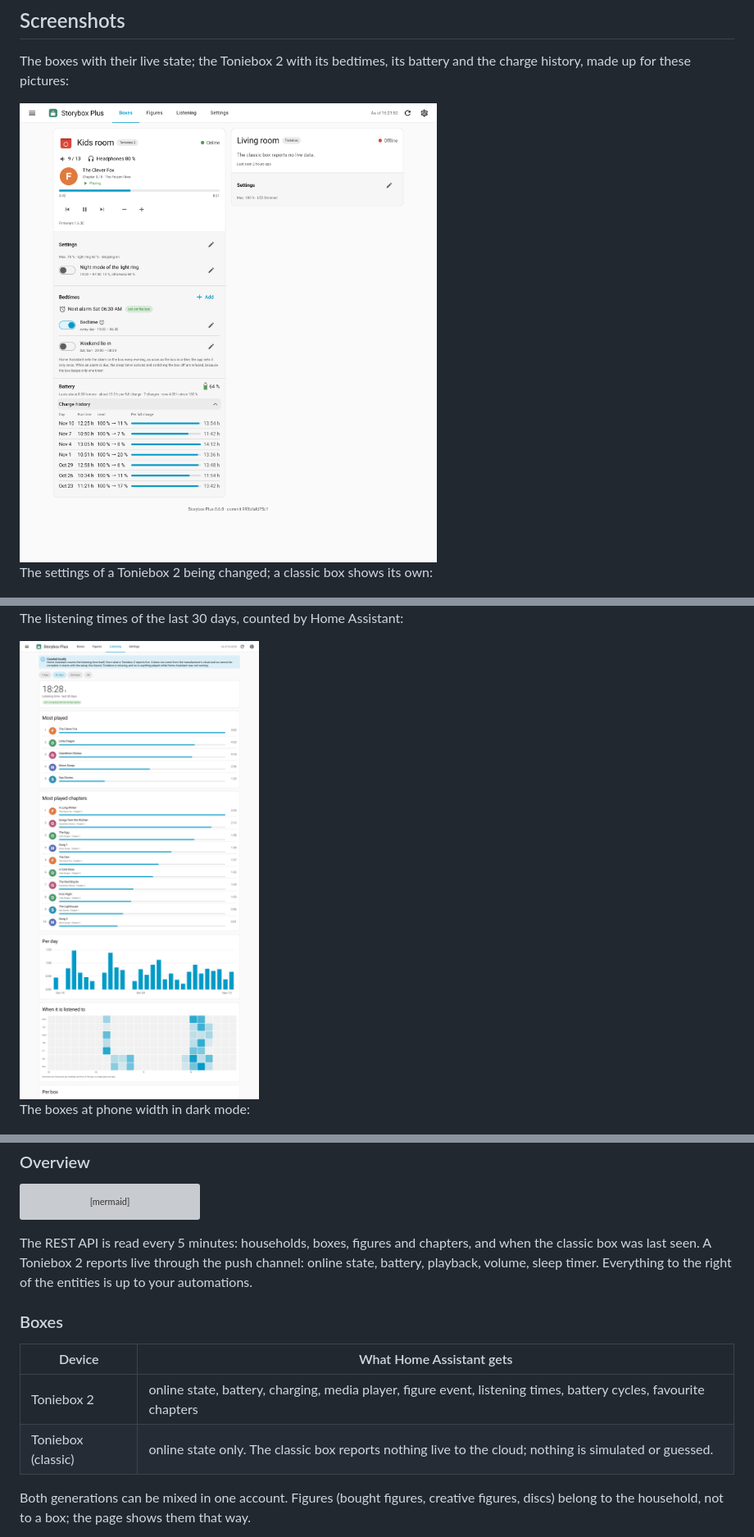
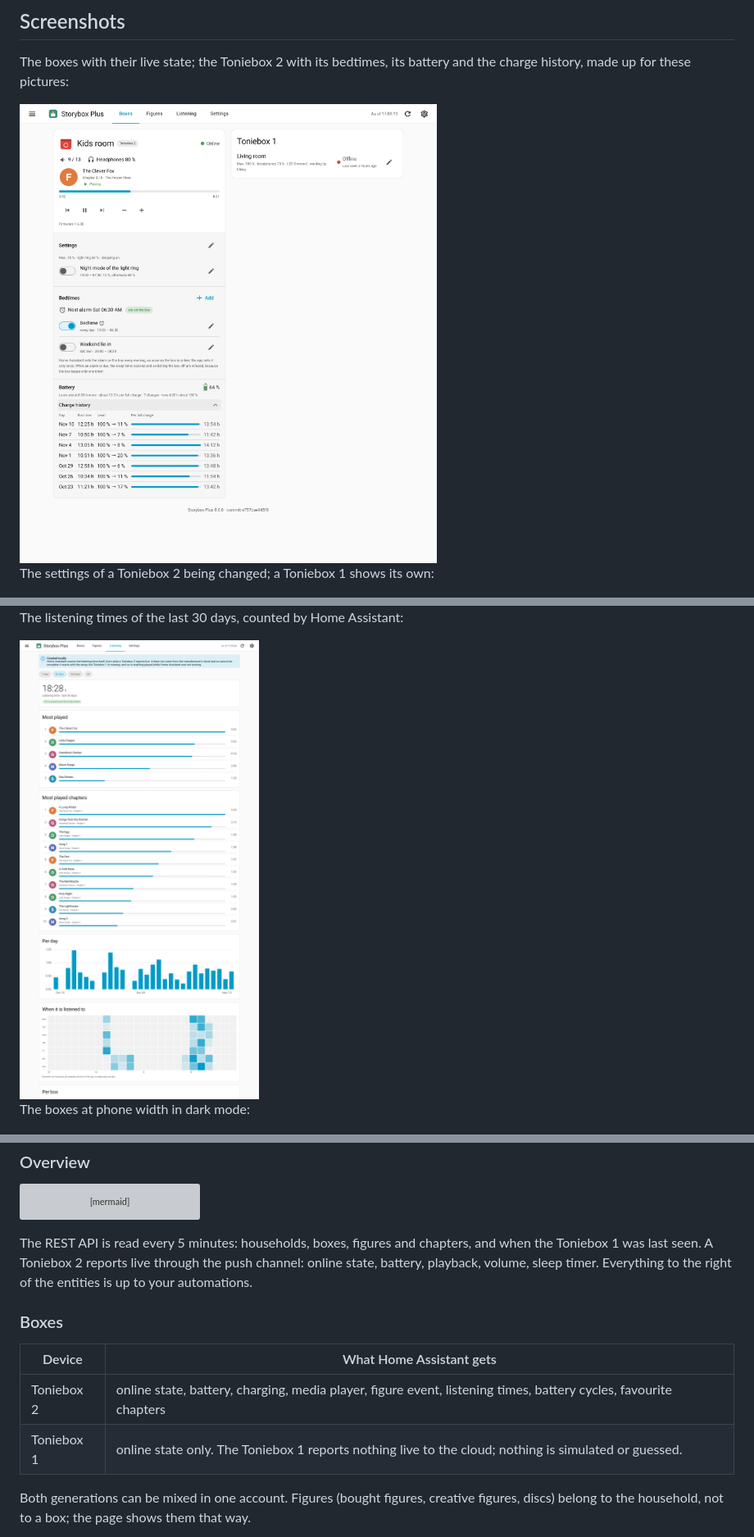
Before and after one commit to n-schilling/ha-storybox-plus, a Markdown page: README.md, 3 parts joined by grey strips. Shown at 82% size. Rendered like a GitHub page; pictures changed too: docs/screenshots/boxes.png, docs/screenshots/listening.png; grey boxes are pictures that could not be loaded.

````diff
--- a/README.md
+++ b/README.md
@@ -34,5 +34,5 @@ The boxes with their live state; the Toniebox 2 with its bedtimes, its battery a
 
-The settings of a Toniebox 2 being changed; a classic box shows its own:
+The settings of a Toniebox 2 being changed; a Toniebox 1 shows its own:
 
 <img src="docs/screenshots/settings.png" alt="The settings form of a Toniebox 2: name, maximum volumes, light ring brightness, the limits at bedtime, skipping by tapping with its ear and winding by tilting" width="400">
 
@@ -91,14 +91,14 @@ flowchart LR
     entities --> automations["Your automations"]
 ```
 
-The REST API is read every 5 minutes: households, boxes, figures and chapters, and when the classic box was last seen. A Toniebox 2 reports live through the push channel: online state, battery, playback, volume, sleep timer. Everything to the right of the entities is up to your automations.
+The REST API is read every 5 minutes: households, boxes, figures and chapters, and when the Toniebox 1 was last seen. A Toniebox 2 reports live through the push channel: online state, battery, playback, volume, sleep timer. Everything to the right of the entities is up to your automations.
 
 ### Boxes
 
 | Device | What Home Assistant gets |
 |---|---|
 | Toniebox 2 | online state, battery, charging, media player, figure event, listening times, battery cycles, favourite chapters |
-| Toniebox (classic) | online state only. The classic box reports nothing live to the cloud; nothing is simulated or guessed. |
+| Toniebox 1 | online state only. The Toniebox 1 reports nothing live to the cloud; nothing is simulated or guessed. |
 
 Both generations can be mixed in one account. Figures (bought figures, creative figures, discs) belong to the household, not to a box; the page shows them that way.
 
````
Also changed, not shown: other parts of README.md (+7 -7 lines), CHANGELOG.md (+1 -0 lines), docs/screenshots/figures.png, 4 other files.
